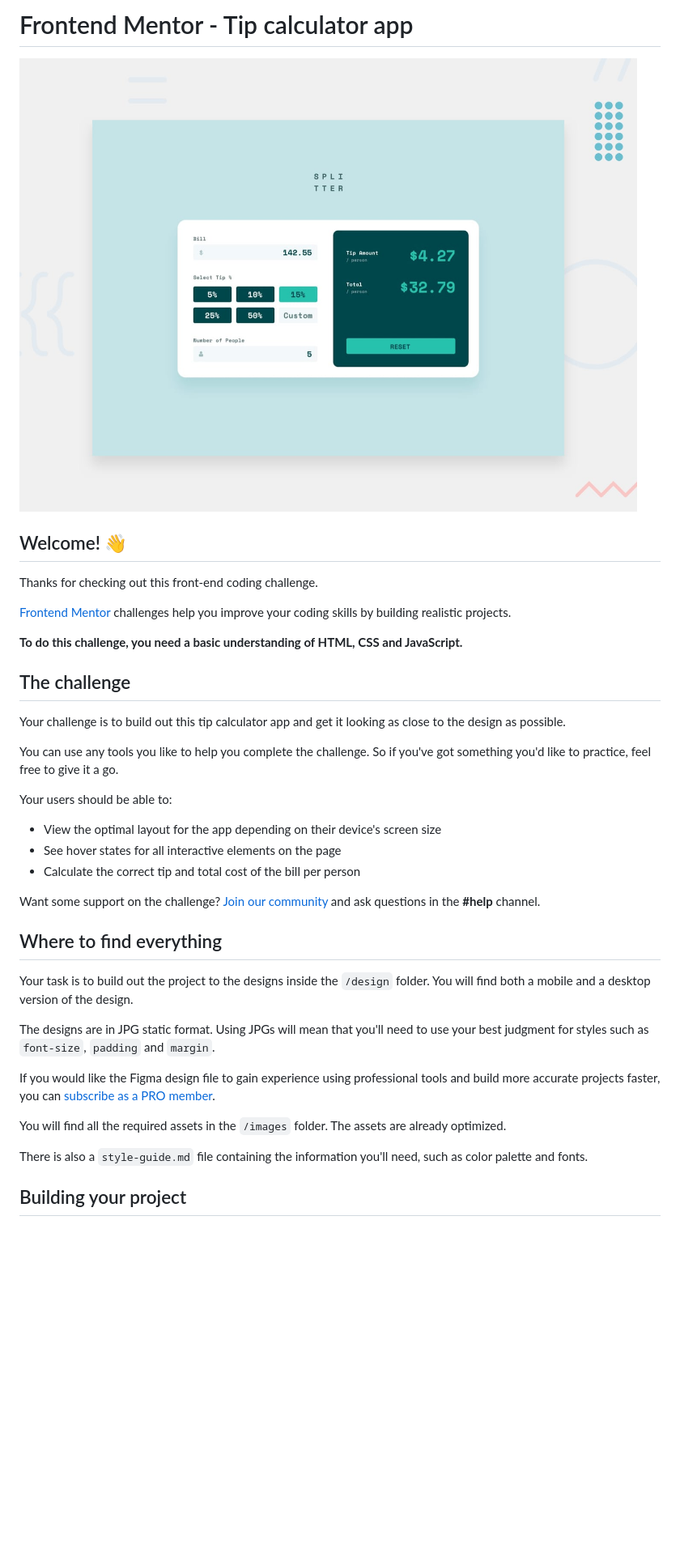
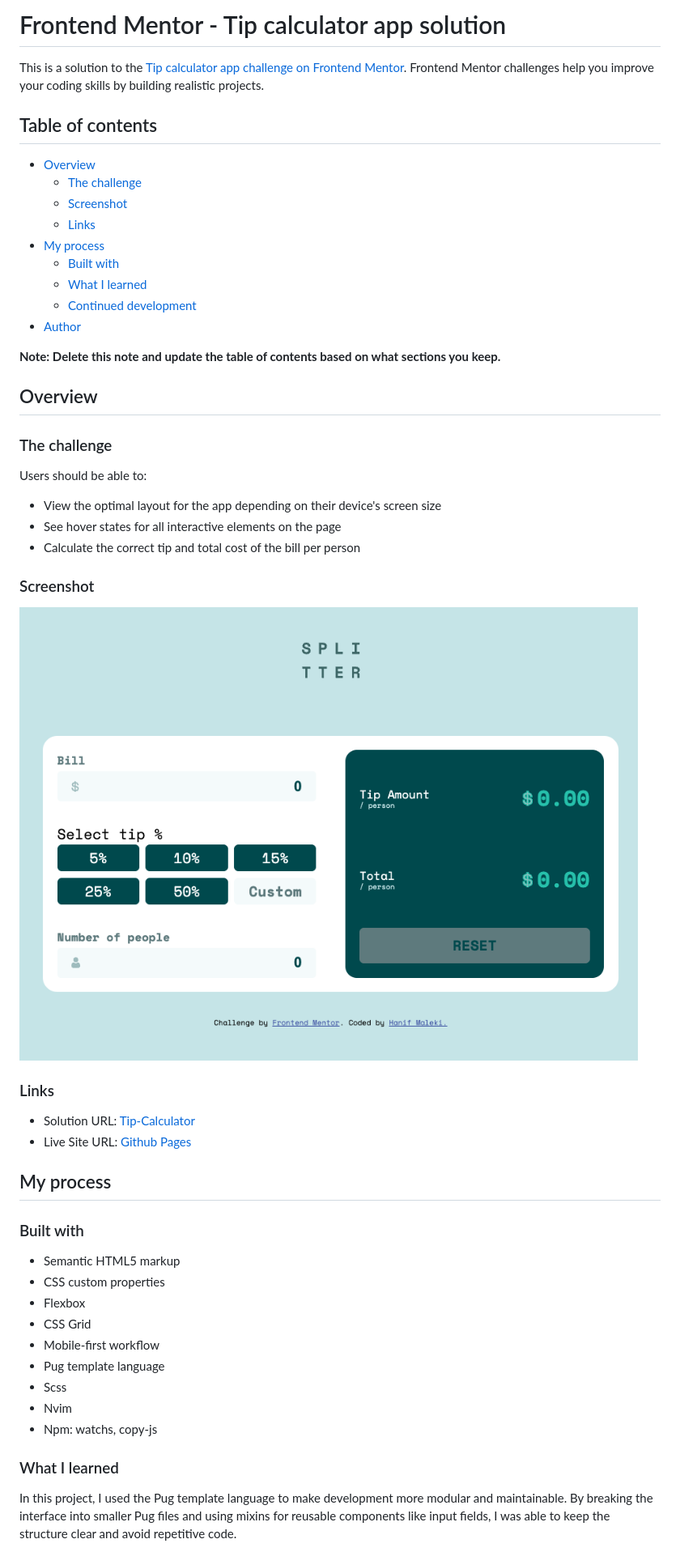
Before and after one commit to hanifmaleki/Tip-Calculator, a Markdown page: README.md, the part around the change printed below. Shown: that part at 81% size. Rendered like a GitHub page; pictures changed too: preview.jpg (deleted), screenshot.png (added); blank space fills up the shorter version.

```diff
--- a/README.md
+++ b/README.md
@@ -1,40 +1,54 @@
-# Frontend Mentor - Tip calculator app
+# Frontend Mentor - Tip calculator app solution
 
-![Design preview for the Tip calculator app coding challenge](./preview.jpg)
+This is a solution to the [Tip calculator app challenge on Frontend Mentor](https://www.frontendmentor.io/challenges/tip-calculator-app-ugJNGbJUX). Frontend Mentor challenges help you improve your coding skills by building realistic projects.
 
-## Welcome! 👋
+## Table of contents
 
-Thanks for checking out this front-end coding challenge.
+- [Overview](#overview)
+  - [The challenge](#the-challenge)
+  - [Screenshot](#screenshot)
+  - [Links](#links)
+- [My process](#my-process)
+  - [Built with](#built-with)
+  - [What I learned](#what-i-learned)
+  - [Continued development](#continued-development)
+- [Author](#author)
 
-[Frontend Mentor](https://www.frontendmentor.io) challenges help you improve your coding skills by building realistic projects.
+**Note: Delete this note and update the table of contents based on what sections you keep.**
 
-**To do this challenge, you need a basic understanding of HTML, CSS and JavaScript.**
+## Overview
 
-## The challenge
+### The challenge
 
-Your challenge is to build out this tip calculator app and get it looking as close to the design as possible.
-
-You can use any tools you like to help you complete the challenge. So if you've got something you'd like to practice, feel free to give it a go.
-
-Your users should be able to:
+Users should be able to:
 
 - View the optimal layout for the app depending on their device's screen size
 - See hover states for all interactive elements on the page
 - Calculate the correct tip and total cost of the bill per person
 
-Want some support on the challenge? [Join our community](https://www.frontendmentor.io/community) and ask questions in the **#help** channel.
+### Screenshot
 
-## Where to find everything
+![](./screenshot.png)
 
-Your task is to build out the project to the designs inside the `/design` folder. You will find both a mobile and a desktop version of the design.
+### Links
 
-The designs are in JPG static format. Using JPGs will mean that you'll need to use your best judgment for styles such as `font-size`, `padding` and `margin`.
+- Solution URL: [Tip-Calculator](https://github.com/hanifmaleki/Tip-Calculator)
+- Live Site URL: [Github Pages](https://hanifmaleki.github.io/Tip-Calculator/)
 
-If you would like the Figma design file to gain experience using professional tools and build more accurate projects faster, you can [subscribe as a PRO member](https://www.frontendmentor.io/pro).
+## My process
 
-You will find all the required assets in the `/images` folder. The assets are already optimized.
+### Built with
 
-There is also a `style-guide.md` file containing the information you'll need, such as color palette and fonts.
+- Semantic HTML5 markup
+- CSS custom properties
+- Flexbox
+- CSS Grid
+- Mobile-first workflow
+- Pug template language
+- Scss
+- Nvim
+- Npm: watchs, copy-js
 
-## Building your project
+### What I learned
+In this project, I used the Pug template language to make development more modular and maintainable. By breaking the interface into smaller Pug files and using mixins for reusable components like input fields, I was able to keep the structure clear and avoid repetitive code.
 
```
Also changed, not shown: other parts of README.md (+61 -34 lines), README-template.md (deleted, +0 -112 lines), 12 other files.
